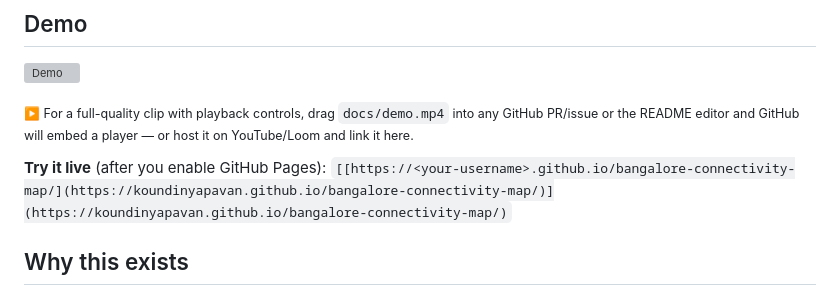
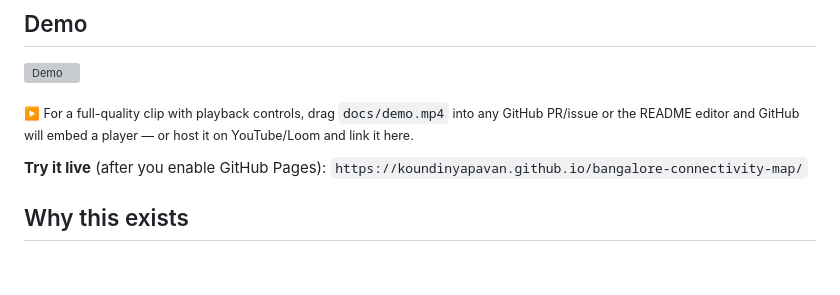
Before and after one commit to koundinyapavan/bangalore-connectivity-map, a Markdown page: README.md, the part around the change. GitHub-like rendering; blank space fills up the shorter version; grey boxes are pictures that could not be loaded.

Commit message:
Fix link formatting in README for live demo

```diff
--- a/README.md
+++ b/README.md
@@ -12,7 +12,7 @@ It was built to answer one question: **as Bangalore's infrastructure explodes ov
 
 <sub>▶️ For a full-quality clip with playback controls, drag `docs/demo.mp4` into any GitHub PR/issue or the README editor and GitHub will embed a player — or host it on YouTube/Loom and link it here.</sub>
 
-**Try it live** (after you enable GitHub Pages): `[[https://<your-username>.github.io/bangalore-connectivity-map/](https://koundinyapavan.github.io/bangalore-connectivity-map/)](https://koundinyapavan.github.io/bangalore-connectivity-map/)`
+**Try it live** (after you enable GitHub Pages): `https://koundinyapavan.github.io/bangalore-connectivity-map/`
 
 ## Why this exists
 
```
